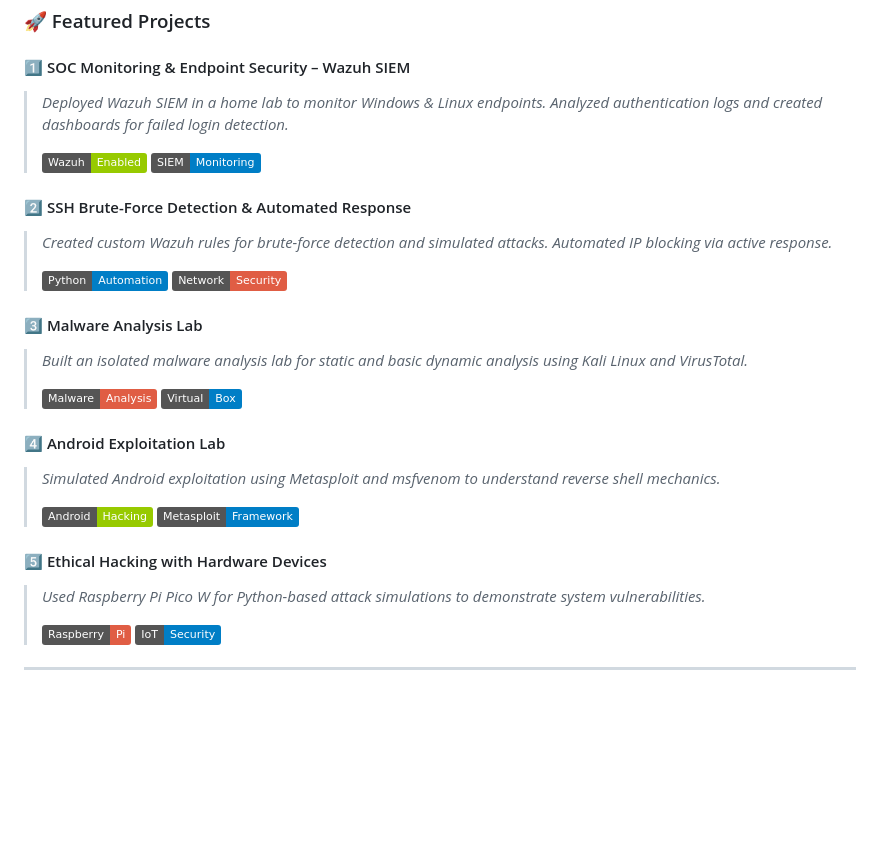
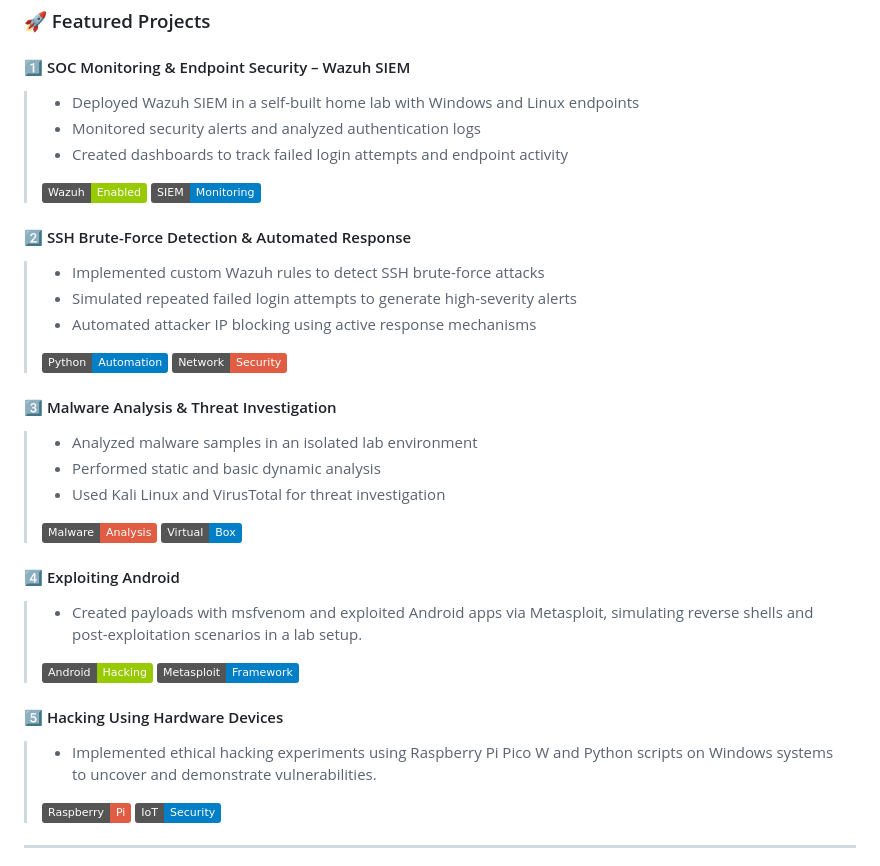
Before and after one commit to vedant-patel04/vedant-patel04, a Markdown page: README.md, the part around one of its changes. GitHub-like rendering; badges without logos; blank space fills up the shorter version.

```diff
--- a/README.md
+++ b/README.md
@@ -52,27 +52,33 @@ user@vedant:~$ cat about.txt
 ### 🚀 Featured Projects
 
 #### 1️⃣ SOC Monitoring & Endpoint Security – Wazuh SIEM
-> *Deployed Wazuh SIEM in a home lab to monitor Windows & Linux endpoints. Analyzed authentication logs and created dashboards for failed login detection.*
+> *   Deployed Wazuh SIEM in a self-built home lab with Windows and Linux endpoints
+> *   Monitored security alerts and analyzed authentication logs
+> *   Created dashboards to track failed login attempts and endpoint activity
 >
 > ![Wazuh](https://img.shields.io/badge/Wazuh-Enabled-green) ![SIEM](https://img.shields.io/badge/SIEM-Monitoring-blue)
 
 #### 2️⃣ SSH Brute-Force Detection & Automated Response
-> *Created custom Wazuh rules for brute-force detection and simulated attacks. Automated IP blocking via active response.*
+> *   Implemented custom Wazuh rules to detect SSH brute-force attacks
+> *   Simulated repeated failed login attempts to generate high-severity alerts
+> *   Automated attacker IP blocking using active response mechanisms
 >
 > ![Python](https://img.shields.io/badge/Python-Automation-blue) ![Security](https://img.shields.io/badge/Network-Security-red)
 
-#### 3️⃣ Malware Analysis Lab
-> *Built an isolated malware analysis lab for static and basic dynamic analysis using Kali Linux and VirusTotal.*
+#### 3️⃣ Malware Analysis & Threat Investigation
+> *   Analyzed malware samples in an isolated lab environment
+> *   Performed static and basic dynamic analysis
+> *   Used Kali Linux and VirusTotal for threat investigation
 >
 > ![Malware](https://img.shields.io/badge/Malware-Analysis-red) ![Lab](https://img.shields.io/badge/Virtual-Box-blue)
 
-#### 4️⃣ Android Exploitation Lab
-> *Simulated Android exploitation using Metasploit and msfvenom to understand reverse shell mechanics.*
+#### 4️⃣ Exploiting Android
+> *   Created payloads with msfvenom and exploited Android apps via Metasploit, simulating reverse shells and post-exploitation scenarios in a lab setup.
 >
 > ![Android](https://img.shields.io/badge/Android-Hacking-green) ![Metasploit](https://img.shields.io/badge/Metasploit-Framework-blue)
 
-#### 5️⃣ Ethical Hacking with Hardware Devices
-> *Used Raspberry Pi Pico W for Python-based attack simulations to demonstrate system vulnerabilities.*
+#### 5️⃣ Hacking Using Hardware Devices
+> *   Implemented ethical hacking experiments using Raspberry Pi Pico W and Python scripts on Windows systems to uncover and demonstrate vulnerabilities.
 >
 > ![Hardware](https://img.shields.io/badge/Raspberry-Pi-red) ![IoT](https://img.shields.io/badge/IoT-Security-blue)
 
```
Also changed, not shown: other parts of README.md (+0 -20 lines).
